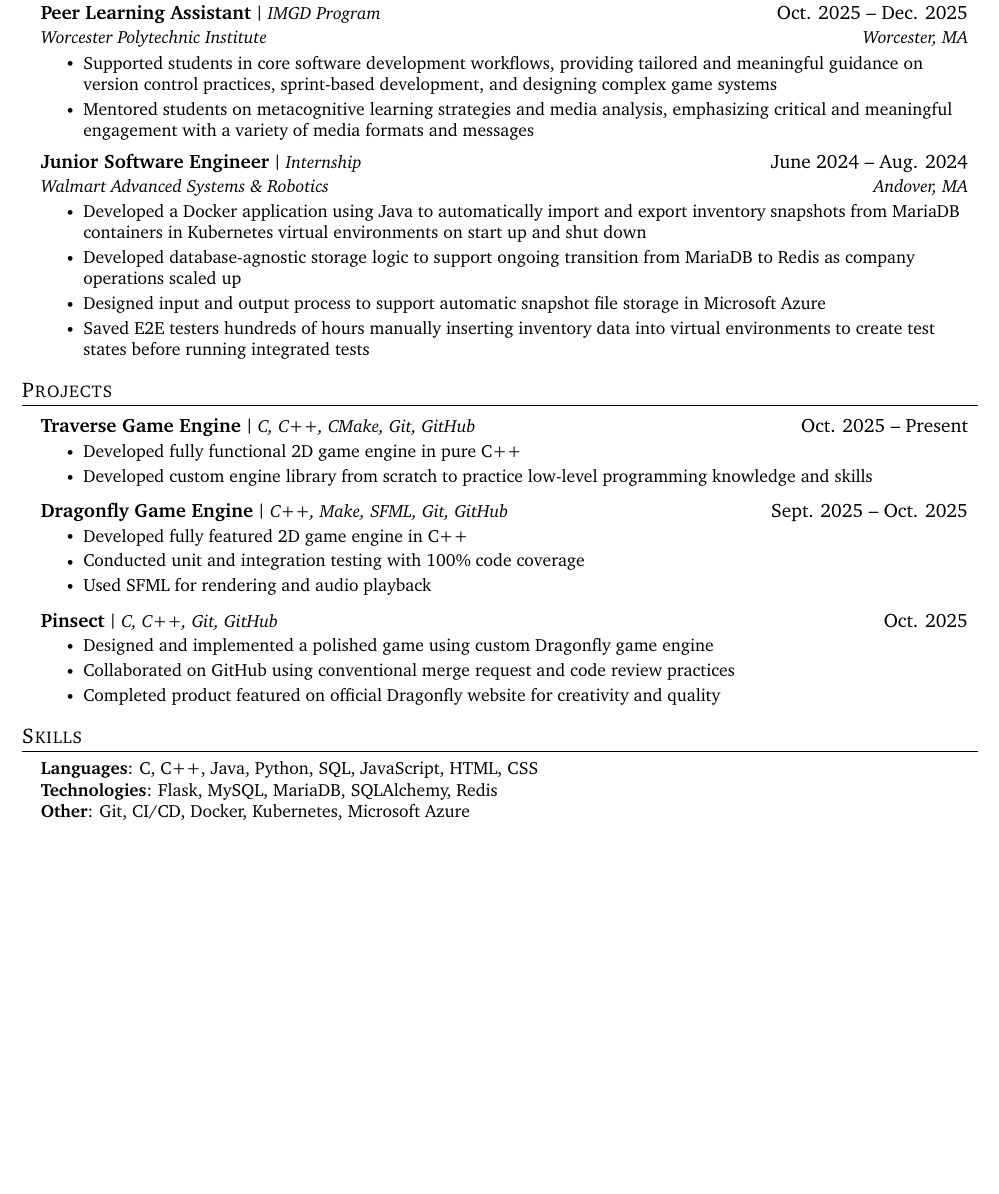
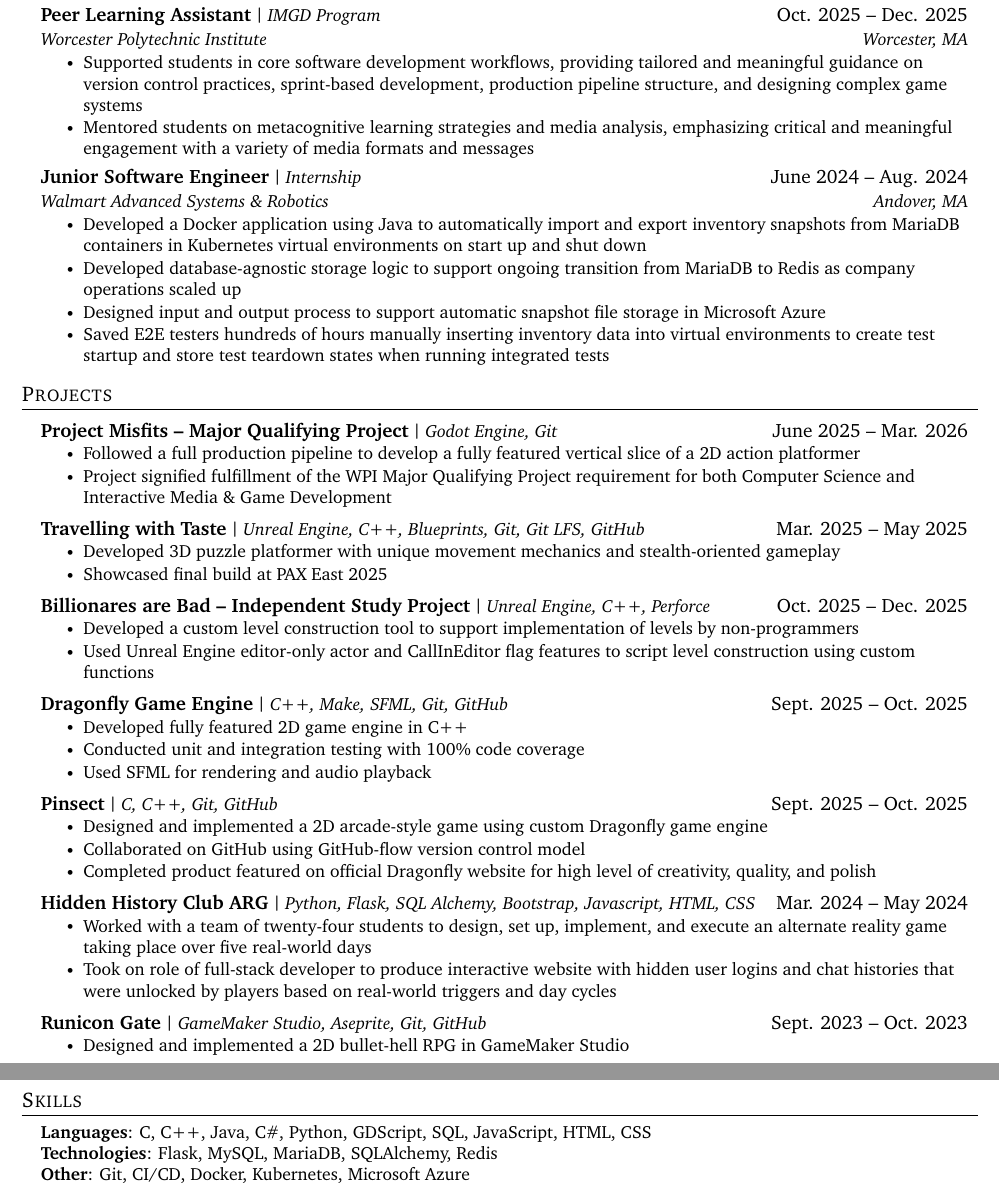
Before and after one commit to jgkingdev/resume, a LaTeX CV (Jeremy_King_Resume_2026.tex): part of the page before the commit and two parts of pages 1 and 2 of 2 after it, the two joined at a grey line, cut so that both start at the same text, the shorter picture padded with empty space. Compiled offline with pdfLaTeX.

Commit message:
added more experience positions and formatting changes

```diff
--- a/Jeremy_King_Resume_2026.tex
+++ b/Jeremy_King_Resume_2026.tex
@@ -161,7 +161,7 @@
       {Peer Learning Assistant}{IMGD Program}{Oct. 2025 -- Dec. 2025}
       {Worcester Polytechnic Institute}{Worcester, MA}
       \resumeItemListStart
-        \resumeItem{Supported students in core software development workflows, providing tailored and meaningful guidance on version control practices, sprint-based development, and designing complex game systems}
+        \resumeItem{Supported students in core software development workflows, providing tailored and meaningful guidance on version control practices, sprint-based development, production pipeline structure, and designing complex game systems}
         \resumeItem{Mentored students on metacognitive learning strategies and media analysis, emphasizing critical and meaningful engagement with a variety of media formats and messages}
       \resumeItemListEnd
       % WPI PLA positions
@@ -173,7 +173,7 @@
         \resumeItem{Developed a Docker application using Java to automatically import and export inventory snapshots from MariaDB containers in Kubernetes virtual environments on start up and shut down}
         \resumeItem{Developed database-agnostic storage logic to support ongoing transition from MariaDB to Redis as company operations scaled up}
         \resumeItem{Designed input and output process to support automatic snapshot file storage in Microsoft Azure}
-        \resumeItem{Saved E2E testers hundreds of hours manually inserting inventory data into virtual environments to create test states before running integrated tests}
+        \resumeItem{Saved E2E testers hundreds of hours manually inserting inventory data into virtual environments to create test startup and store test teardown states when running integrated tests}
       \resumeItemListEnd
   \resumeSubHeadingListEnd
 
@@ -182,18 +182,38 @@
 \section{Projects}
     \resumeSubHeadingListStart
       % Project Misfits project
-%      \resumeProjectHeading
-%          {Project Misfits}{Godot, Git}{June 2025 -- Mar. 2026}
-%          \resumeItemListStart
-%            \resumeItem{TBD. Here to show you guys I intend to put this project on my resume, but it'll be commented out in the code I use to make this document until I have more to put here.}
-%          \resumeItemListEnd
+      \resumeProjectHeading
+        {Project Misfits -- Major Qualifying Project}{Godot Engine, Git}{June 2025 -- Mar. 2026}
+        \resumeItemListStart
+          \resumeItem{Followed a full production pipeline to develop a fully featured vertical slice of a 2D action platformer}
+          \resumeItem{Project signified fulfillment of the WPI Major Qualifying Project requirement for both Computer Science and Interactive Media \& Game Development}
+        \resumeItemListEnd
+
+      % Travelling with Taste project
+      \resumeProjectHeading
+        {Travelling with Taste}{Unreal Engine, C++, Blueprints, Git, Git LFS, GitHub}{Mar. 2025 -- May 2025}
+        \resumeItemListStart
+          \resumeItem{Developed 3D puzzle platformer with unique movement mechanics and stealth-oriented gameplay}
+          \resumeItem{Showcased final build at PAX East 2025}
+        \resumeItemListEnd
+
+      % Billionaires are Bad ISP
+      \resumeProjectHeading
+        {Billionares are Bad -- Independent Study Project}{Unreal Engine, C++, Perforce}{Oct. 2025 -- Dec. 2025}
+        \resumeItemListStart
+          \resumeItem{Developed a custom level construction tool to support implementation of levels by non-programmers}
+          \resumeItem{Used Unreal Engine editor-only actor and CallInEditor flag features to script level construction using custom functions}
+%         \resumeItem{Used Unreal Engine Slate system to create custom in-editor UI elements to prompt user for further input during level construction}
+        \resumeItemListEnd
+
       % Traverse game engine project
-      \resumeProjectHeading
-          {Traverse Game Engine}{C, C++, CMake, Git, GitHub}{Oct. 2025 -- Present}
-          \resumeItemListStart
-            \resumeItem{Developed fully functional 2D game engine in pure C++}
-            \resumeItem{Developed custom engine library from scratch to practice low-level programming knowledge and skills}
-          \resumeItemListEnd
+%     \resumeProjectHeading
+%         {Traverse Game Engine}{C, C++, CMake, Git, GitHub}{Oct. 2025 -- Present}
+%         \resumeItemListStart
+%           \resumeItem{Developed fully functional 2D game engine in pure C++}
+%           \resumeItem{Developed custom engine library from scratch to practice low-level programming knowledge and skills}
+%         \resumeItemListEnd
+
       % Dragonfly game engine project
       \resumeProjectHeading
         {Dragonfly Game Engine}{C++, Make, SFML, Git, GitHub}{Sept. 2025 -- Oct. 2025}
@@ -202,15 +222,33 @@
           \resumeItem{Conducted unit and integration testing with 100\% code coverage}
           \resumeItem{Used SFML for rendering and audio playback}
         \resumeItemListEnd
+
     % Pinsect game project
       \resumeProjectHeading
-          {Pinsect}{C, C++, Git, GitHub}{Oct. 2025}
+        {Pinsect}{C, C++, Git, GitHub}{Sept. 2025 -- Oct. 2025}
         \resumeItemListStart
-            \resumeItem{Designed and implemented a polished game using custom Dragonfly game engine}
-            \resumeItem{Collaborated on GitHub using conventional merge request and code review practices}
-            \resumeItem{Completed product featured on official Dragonfly website for creativity and quality}
+          \resumeItem{Designed and implemented a 2D arcade-style game using custom Dragonfly game engine}
+          \resumeItem{Collaborated on GitHub using GitHub-flow version control model}
+          \resumeItem{Completed product featured on official Dragonfly website for high level of creativity, quality, and polish}
+        \resumeItemListEnd
+
+    % Hidden History Club ARG project
+      \resumeProjectHeading
+        {Hidden History Club ARG}{Python, Flask, SQL Alchemy, Bootstrap, Javascript, HTML, CSS}{Mar. 2024 -- May 2024}
+        \resumeItemListStart
+          \resumeItem{Worked with a team of twenty-four students to design, set up, implement, and execute an alternate reality game taking place over five real-world days}
+          \resumeItem{Took on role of full-stack developer to produce interactive website with hidden user logins and chat histories that were unlocked by players based on real-world triggers and day cycles}
+        \resumeItemListEnd
+
+    % Runicon Gate project
+      \resumeProjectHeading
+        {Runicon Gate}{GameMaker Studio, Aseprite, Git, GitHub}{Sept. 2023 -- Oct. 2023}
+        \resumeItemListStart
+          \resumeItem{Designed and implemented a 2D bullet-hell RPG in GameMaker Studio}
+        \resumeItemListEnd
+
     % Put FRC experience somewhere
-          \resumeItemListEnd
+
     \resumeSubHeadingListEnd
 
 % SKILLS -----------------------
@@ -218,7 +256,7 @@
 \section{Skills}
   \begin{itemize}[leftmargin=0.15in, label={}]
     \small{\item{
-      \textbf{Languages}{: C, C++, Java, Python, SQL, JavaScript, HTML, CSS} \\
+      \textbf{Languages}{: C, C++, Java, C\#, Python, GDScript, SQL, JavaScript, HTML, CSS} \\
       \textbf{Technologies}{: Flask, MySQL, MariaDB, SQLAlchemy, Redis} \\
       % Put other skills relevant to the job listing here.
       \textbf{Other}{: Git, CI/CD, Docker, Kubernetes, Microsoft Azure}
```
Lines whose indentation alone changed are shown as unchanged.
